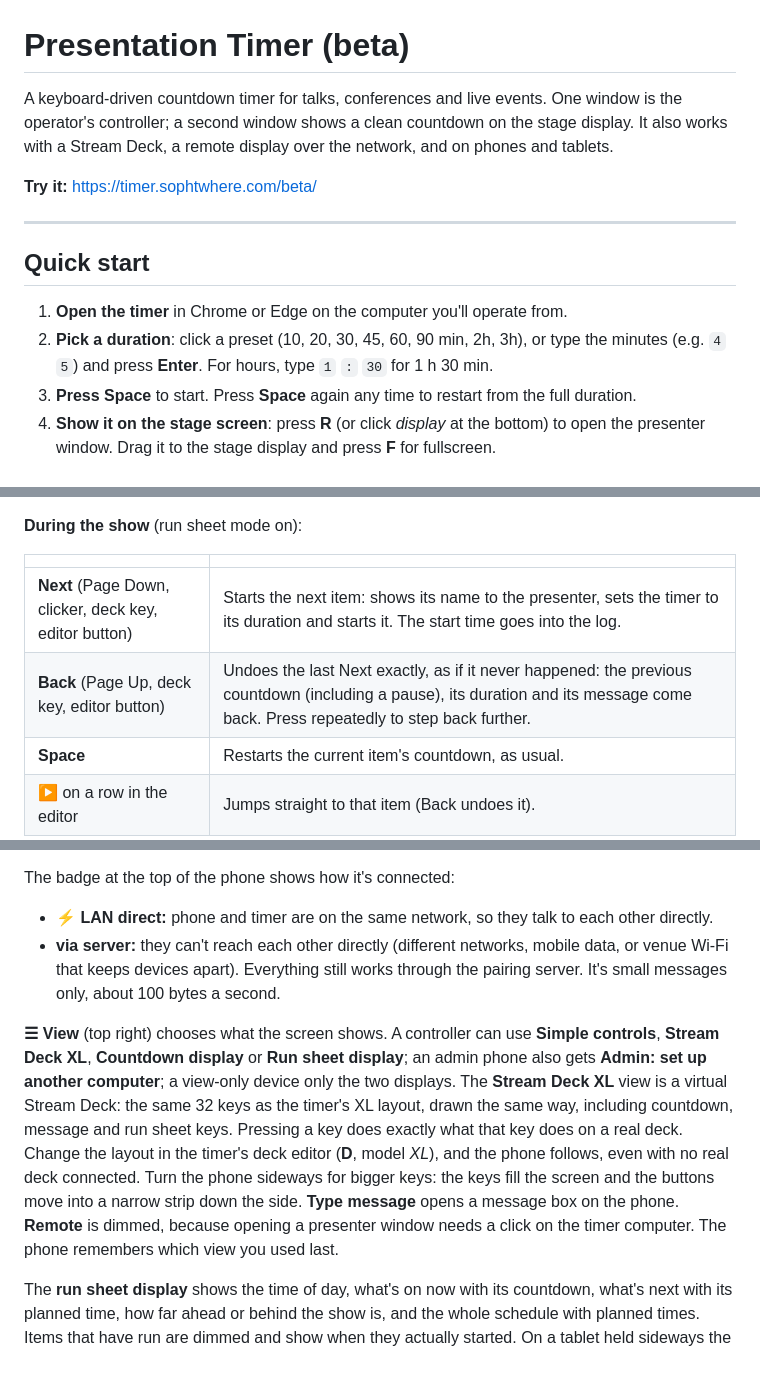
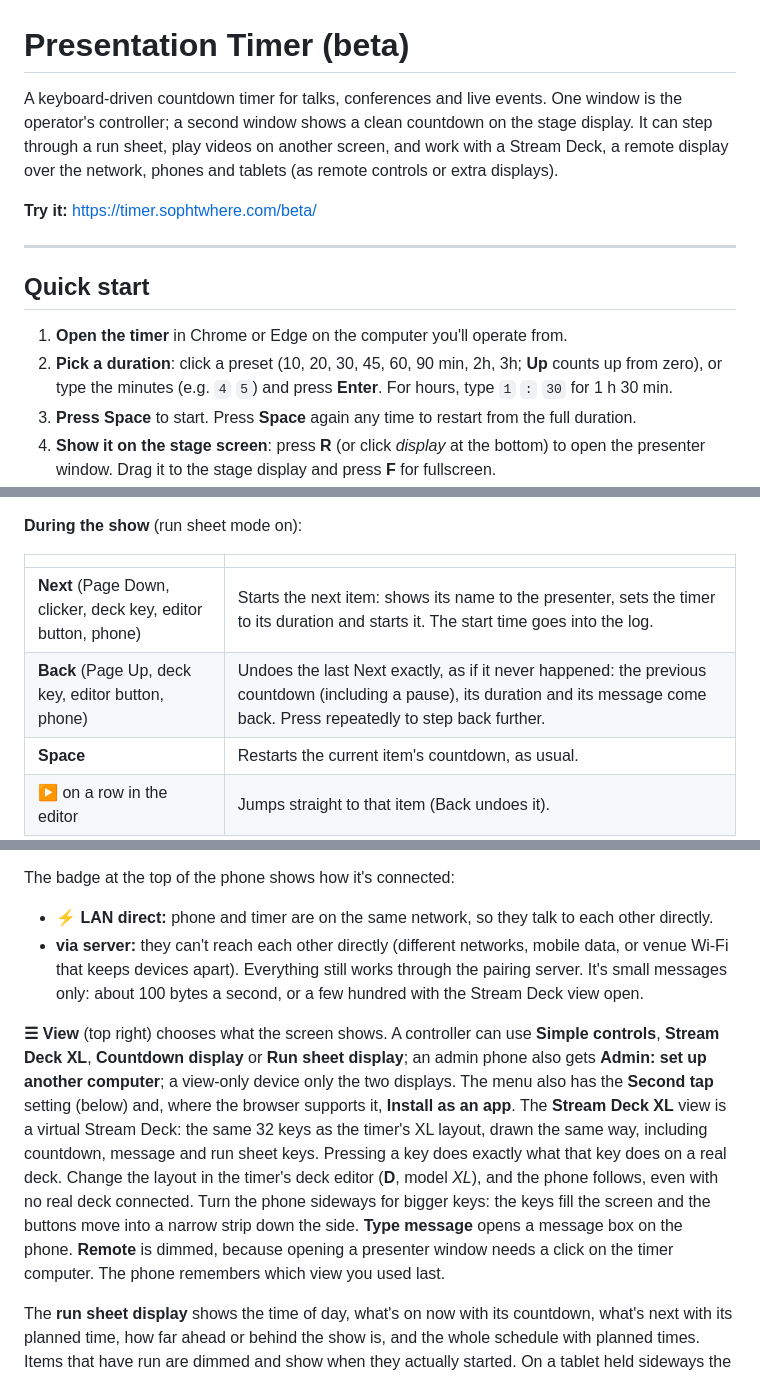
Before and after one commit to jonathan-annett/timer-beta, a Markdown page: README.md, 3 parts joined by grey strips. GitHub-like rendering.

Commit message:
README: bring up to date (Up preset, phone Next/Back, QR reader, view menu options, overview)
Co-Authored-By: Claude Opus 5.5 <noreply@anthropic.com>
Claude-Session: https://claude.ai/code/session_01QPE4idqW5LctKeaVm5J5Lc

```diff
--- a/README.md
+++ b/README.md
@@ -1,6 +1,6 @@
 # Presentation Timer (beta)
 
-A keyboard-driven countdown timer for talks, conferences and live events. One window is the operator's controller; a second window shows a clean countdown on the stage display. It also works with a Stream Deck, a remote display over the network, and on phones and tablets.
+A keyboard-driven countdown timer for talks, conferences and live events. One window is the operator's controller; a second window shows a clean countdown on the stage display. It can step through a run sheet, play videos on another screen, and work with a Stream Deck, a remote display over the network, phones and tablets (as remote controls or extra displays).
 
 **Try it:** https://timer.sophtwhere.com/beta/
 
@@ -9,7 +9,7 @@ A keyboard-driven countdown timer for talks, conferences and live events. One wi
 ## Quick start
 
 1. **Open the timer** in Chrome or Edge on the computer you'll operate from.
-2. **Pick a duration**: click a preset (10, 20, 30, 45, 60, 90 min, 2h, 3h), or type the minutes (e.g. `4` `5`) and press **Enter**. For hours, type `1` `:` `30` for 1 h 30 min.
+2. **Pick a duration**: click a preset (10, 20, 30, 45, 60, 90 min, 2h, 3h; **Up** counts up from zero), or type the minutes (e.g. `4` `5`) and press **Enter**. For hours, type `1` `:` `30` for 1 h 30 min.
 3. **Press Space** to start. Press **Space** again any time to restart from the full duration.
 4. **Show it on the stage screen**: press **R** (or click *display* at the bottom) to open the presenter window. Drag it to the stage display and press **F** for fullscreen.
 5. **During the talk**:
@@ -100,8 +100,8 @@ Load the show's running order and step through it with a presentation clicker, t
 
 | | |
 |---|---|
-| **Next** (Page Down, clicker, deck key, editor button) | Starts the next item: shows its name to the presenter, sets the timer to its duration and starts it. The start time goes into the log. |
-| **Back** (Page Up, deck key, editor button) | Undoes the last Next exactly, as if it never happened: the previous countdown (including a pause), its duration and its message come back. Press repeatedly to step back further. |
+| **Next** (Page Down, clicker, deck key, editor button, phone) | Starts the next item: shows its name to the presenter, sets the timer to its duration and starts it. The start time goes into the log. |
+| **Back** (Page Up, deck key, editor button, phone) | Undoes the last Next exactly, as if it never happened: the previous countdown (including a pause), its duration and its message come back. Press repeatedly to step back further. |
 | **Space** | Restarts the current item's countdown, as usual. |
 | **▶** on a row in the editor | Jumps straight to that item (Back undoes it). |
 
@@ -197,9 +197,9 @@ Each kind of code has its own key, and the timer enforces what each can do, even
 The badge at the top of the phone shows how it's connected:
 
 - **⚡ LAN direct:** phone and timer are on the same network, so they talk to each other directly.
-- **via server:** they can't reach each other directly (different networks, mobile data, or venue Wi-Fi that keeps devices apart). Everything still works through the pairing server. It's small messages only, about 100 bytes a second.
+- **via server:** they can't reach each other directly (different networks, mobile data, or venue Wi-Fi that keeps devices apart). Everything still works through the pairing server. It's small messages only: about 100 bytes a second, or a few hundred with the Stream Deck view open.
 
-**☰ View** (top right) chooses what the screen shows. A controller can use **Simple controls**, **Stream Deck XL**, **Countdown display** or **Run sheet display**; an admin phone also gets **Admin: set up another computer**; a view-only device only the two displays. The **Stream Deck XL** view is a virtual Stream Deck: the same 32 keys as the timer's XL layout, drawn the same way, including countdown, message and run sheet keys. Pressing a key does exactly what that key does on a real deck. Change the layout in the timer's deck editor (**D**, model *XL*), and the phone follows, even with no real deck connected. Turn the phone sideways for bigger keys: the keys fill the screen and the buttons move into a narrow strip down the side. **Type message** opens a message box on the phone. **Remote** is dimmed, because opening a presenter window needs a click on the timer computer. The phone remembers which view you used last.
+**☰ View** (top right) chooses what the screen shows. A controller can use **Simple controls**, **Stream Deck XL**, **Countdown display** or **Run sheet display**; an admin phone also gets **Admin: set up another computer**; a view-only device only the two displays. The menu also has the **Second tap** setting (below) and, where the browser supports it, **Install as an app**. The **Stream Deck XL** view is a virtual Stream Deck: the same 32 keys as the timer's XL layout, drawn the same way, including countdown, message and run sheet keys. Pressing a key does exactly what that key does on a real deck. Change the layout in the timer's deck editor (**D**, model *XL*), and the phone follows, even with no real deck connected. Turn the phone sideways for bigger keys: the keys fill the screen and the buttons move into a narrow strip down the side. **Type message** opens a message box on the phone. **Remote** is dimmed, because opening a presenter window needs a click on the timer computer. The phone remembers which view you used last.
 
 The **run sheet display** shows the time of day, what's on now with its countdown, what's next with its planned time, how far ahead or behind the show is, and the whole schedule with planned times. Items that have run are dimmed and show when they actually started. On a tablet held sideways the status is on the left and the schedule on the right. On a controller or admin phone or tablet (not a view-only display) it also has buttons, so a director or second operator can step in: **◀ Back**, **Pause** / **Resume** and **Next ▶**, nudges of **−1 min**, **−10 s**, **+10 s** and **+1 min**, and **Catch up**. A nudge works like the timer's ↑/↓ keys: the countdown runs a little fast or slow until it reaches the new end time; **Catch up** jumps straight there.
 
```
Also changed, not shown: other parts of README.md (+3 -3 lines).
